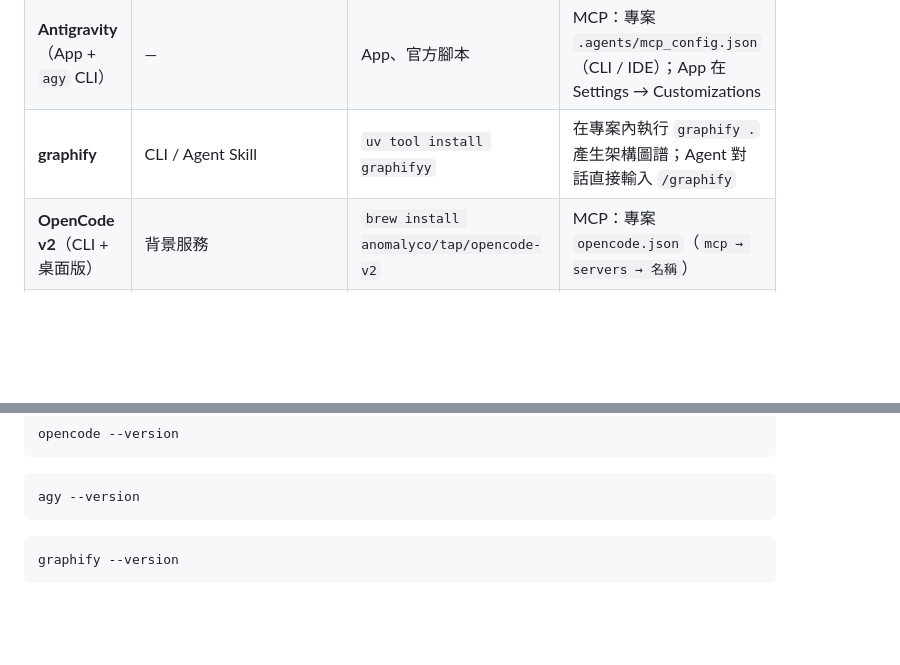
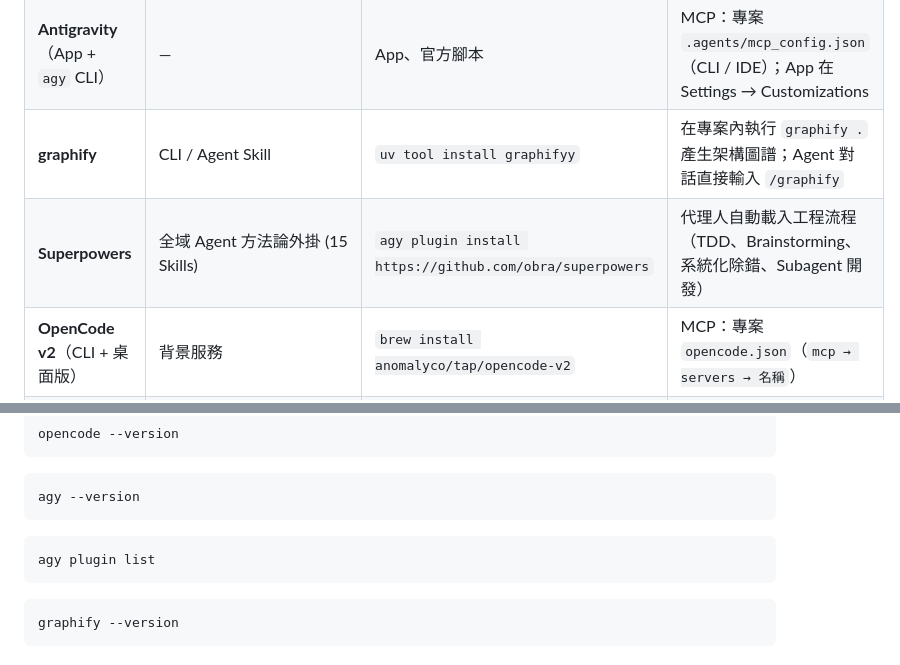
Before and after one commit to chinkunlim/project-template, a Markdown page: docs/standards/LOCAL_AI_ENVIRONMENT.md, 2 parts joined by grey strips. Rendered like a GitHub page; blank space fills up the shorter version.

Commit message:
docs: add superpowers plugin and skills to local AI environment [agent:antigravity]

````diff
--- a/docs/standards/LOCAL_AI_ENVIRONMENT.md
+++ b/docs/standards/LOCAL_AI_ENVIRONMENT.md
@@ -15,6 +15,7 @@
 | **Claude Code**（本 App 的 Code 分頁）、**Claude Desktop** | — | App | MCP：專案根目錄 `.mcp.json`；Desktop 用自己的設定檔 |
 | **Antigravity**（App + `agy` CLI） | — | App、官方腳本 | MCP：專案 `.agents/mcp_config.json`（CLI / IDE）；App 在 Settings → Customizations |
 | **graphify** | CLI / Agent Skill | `uv tool install graphifyy` | 在專案內執行 `graphify .` 產生架構圖譜；Agent 對話直接輸入 `/graphify` |
+| **Superpowers** | 全域 Agent 方法論外掛 (15 Skills) | `agy plugin install https://github.com/obra/superpowers` | 代理人自動載入工程流程（TDD、Brainstorming、系統化除錯、Subagent 開發） |
 | **OpenCode v2**（CLI + 桌面版） | 背景服務 | `brew install anomalyco/tap/opencode-v2` | MCP：專案 `opencode.json`（`mcp → servers → 名稱`） |
 | **Open Design** | `127.0.0.1:7456` | App | 透過 `agy` 呼叫工具 |
 | （日後）Hermes Agent、OpenClaw | — | — | MCP，最低權限 |
@@ -39,6 +40,10 @@ opencode --version
 
 ```bash
 agy --version
+```
+
+```bash
+agy plugin list
 ```
 
 ```bash
````
